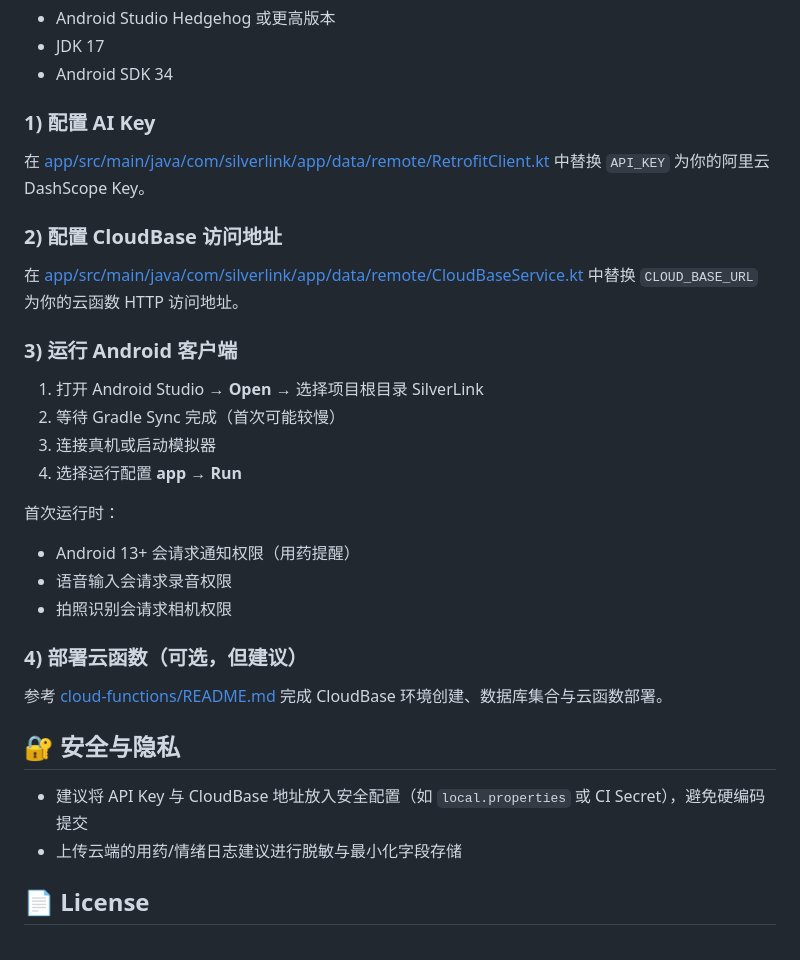
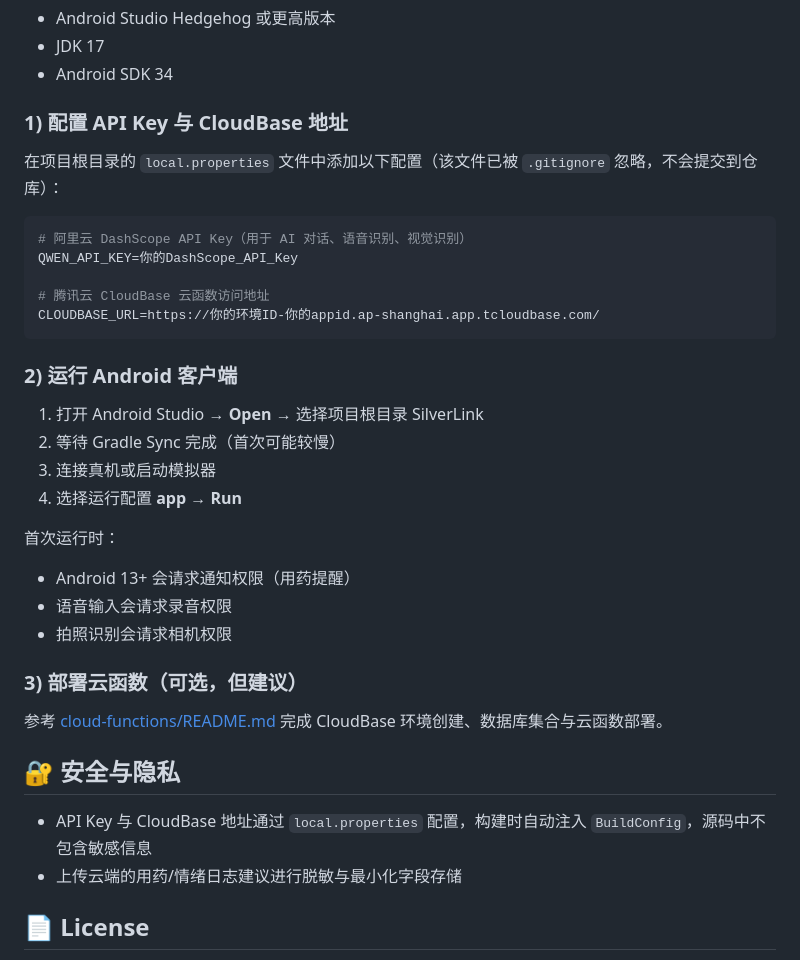
Before and after one commit to xinkyu/SilverLink, a Markdown page: README.md, the part around the change. Rendered like a GitHub page.

Commit message:
docs: update README with local.properties configuration

````diff
--- a/README.md
+++ b/README.md
@@ -119,15 +119,20 @@ cloud-functions/
 - JDK 17
 - Android SDK 34
 
-### 1) 配置 AI Key
+### 1) 配置 API Key 与 CloudBase 地址
 
-在 [app/src/main/java/com/silverlink/app/data/remote/RetrofitClient.kt](app/src/main/java/com/silverlink/app/data/remote/RetrofitClient.kt) 中替换 `API_KEY` 为你的阿里云 DashScope Key。
+在项目根目录的 `local.properties` 文件中添加以下配置（该文件已被 `.gitignore` 忽略，不会提交到仓库）：
 
-### 2) 配置 CloudBase 访问地址
+```properties
+# 阿里云 DashScope API Key（用于 AI 对话、语音识别、视觉识别）
+QWEN_API_KEY=你的DashScope_API_Key
 
-在 [app/src/main/java/com/silverlink/app/data/remote/CloudBaseService.kt](app/src/main/java/com/silverlink/app/data/remote/CloudBaseService.kt) 中替换 `CLOUD_BASE_URL` 为你的云函数 HTTP 访问地址。
+# 腾讯云 CloudBase 云函数访问地址
+CLOUDBASE_URL=https://你的环境ID-你的appid.ap-shanghai.app.tcloudbase.com/
+```
 
-### 3) 运行 Android 客户端
+
+### 2) 运行 Android 客户端
 
 1. 打开 Android Studio → **Open** → 选择项目根目录 SilverLink
 2. 等待 Gradle Sync 完成（首次可能较慢）
@@ -140,13 +145,13 @@ cloud-functions/
 - 语音输入会请求录音权限
 - 拍照识别会请求相机权限
 
-### 4) 部署云函数（可选，但建议）
+### 3) 部署云函数（可选，但建议）
 
 参考 [cloud-functions/README.md](cloud-functions/README.md) 完成 CloudBase 环境创建、数据库集合与云函数部署。
 
 ## 🔐 安全与隐私
 
-- 建议将 API Key 与 CloudBase 地址放入安全配置（如 `local.properties` 或 CI Secret），避免硬编码提交
+- API Key 与 CloudBase 地址通过 `local.properties` 配置，构建时自动注入 `BuildConfig`，源码中不包含敏感信息
 - 上传云端的用药/情绪日志建议进行脱敏与最小化字段存储
 
 ## 📄 License
````
